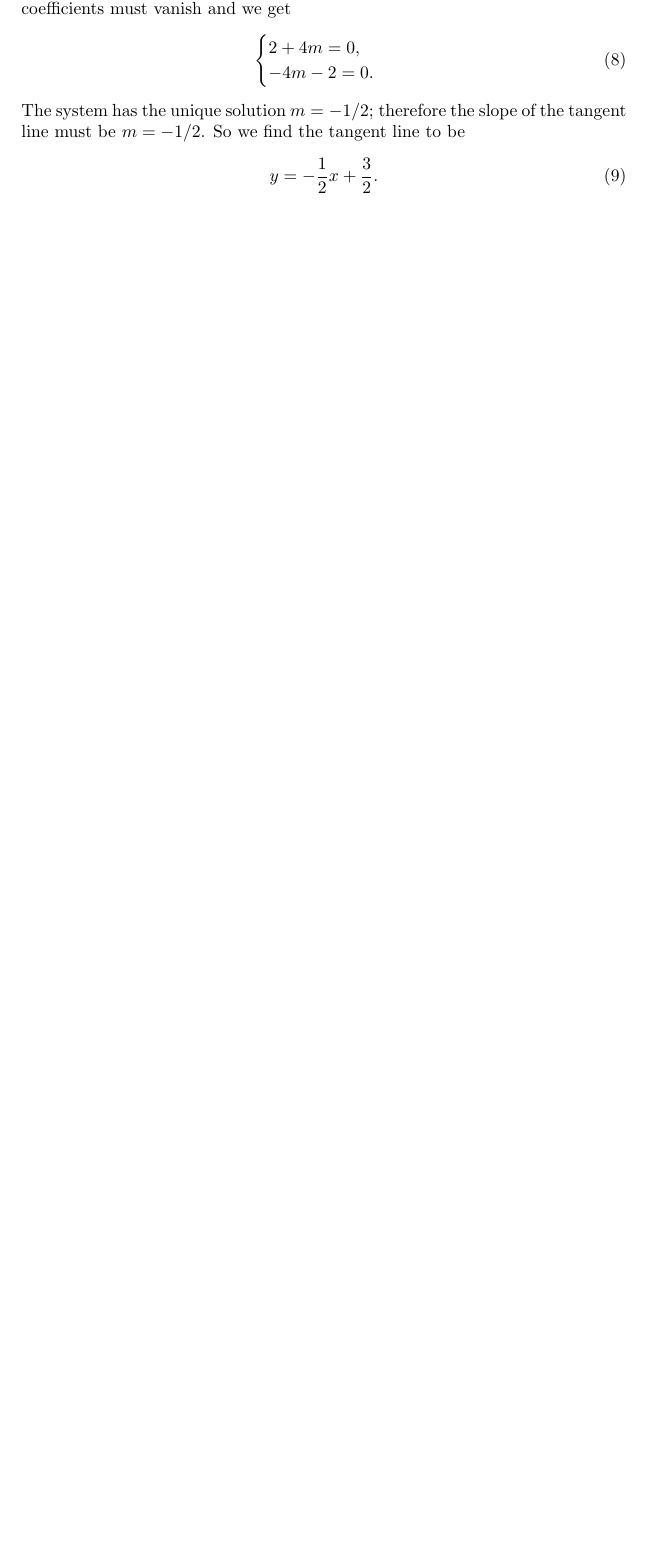
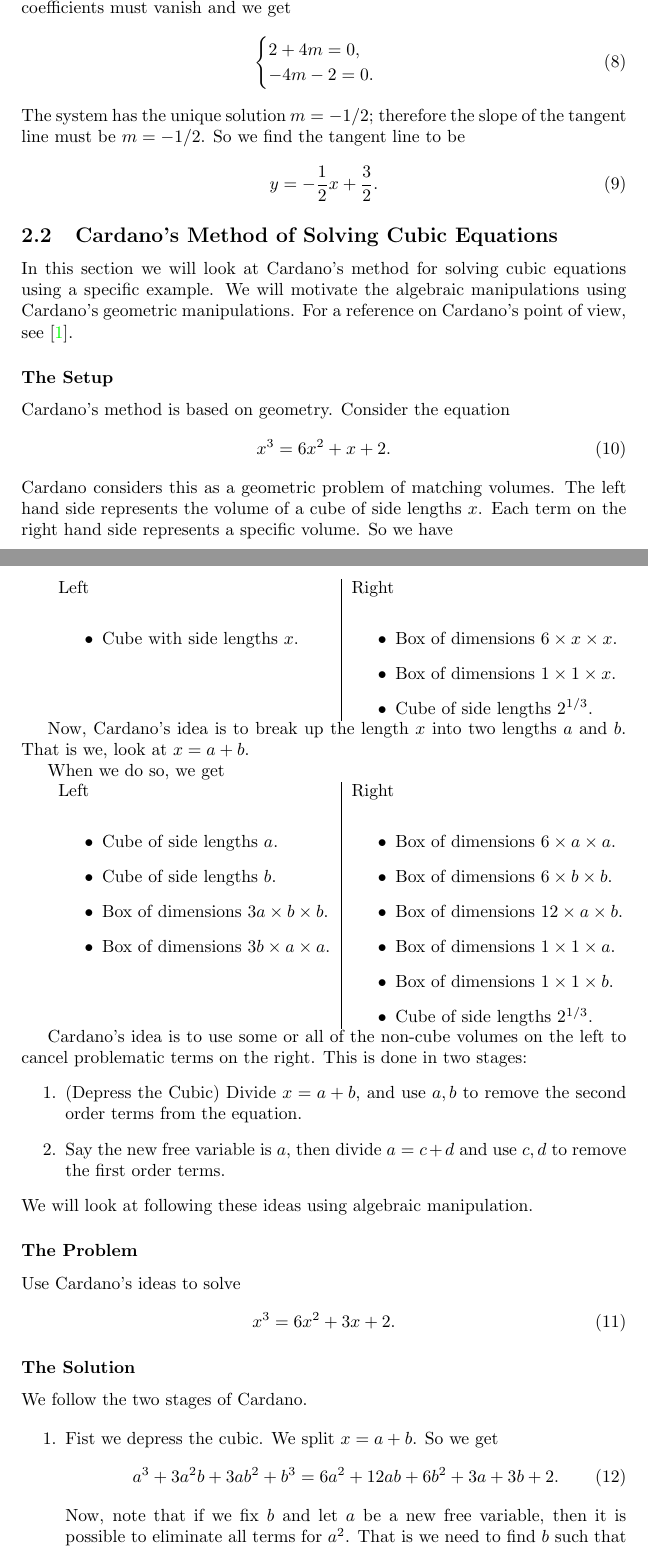
Before and after one commit to MatthewMcGonagle/InterestingExUGMath, a LaTeX document (main.tex, which reads preCalculus/cardano.tex): part of page 4 of 58 before the commit and two parts of pages 4 and 5 of 61 after it, the two joined at a grey line, cut so that both start at the same text, the shorter picture padded with empty space. Compiled offline with pdfLaTeX.

Commit message:
Made example of using Cardano's methods of solving cubics.

```diff
--- /dev/null
+++ b/preCalculus/cardano.tex
@@ -0,0 +1,84 @@
+\subsection{Cardano's Method of Solving Cubic Equations}
+
+In this section we will look at Cardano's method for solving cubic equations using a specific example. We
+will motivate the algebraic manipulations using Cardano's geometric manipulations. For a reference on Cardano's
+point of view, see \cite{cardano}.
+
+\subsubsection*{The Setup}
+
+\newcommand{\boxDim}[3]{{#1} \times {#2} \times {#3}}
+Cardano's method is based on geometry. Consider the equation
+\begin{equation}
+x^3 = 6x^2 + x + 2.
+\end{equation}
+Cardano considers this as a geometric problem of matching volumes. The left hand side represents
+the volume of a cube of side lengths \(x\). Each term on the right hand side represents a specific volume.
+So we have
+
+\begin{tabular}{p{0.45\textwidth} | p{0.45\textwidth}}
+    Left & Right \\
+    \begin{itemize}
+    \item Cube with side lengths \(x\).
+    \end{itemize}
+
+    &
+    \begin{itemize}
+    \item Box of dimensions \(\boxDim{6}{x}{x}\).
+    \item Box of dimensions \(\boxDim{1}{1}{x}\).
+    \item Cube of side lengths \(2^{1/3}\).
+    \end{itemize}
+\end{tabular}
+
+Now, Cardano's idea is to break up the length \(x\) into two lengths \(a\) and \(b\). That is we, look at
+\(x = a + b\).
+
+When we do so, we get
+
+\begin{tabular}{p{0.45\textwidth} | p{0.45\textwidth}}
+    Left & Right \\
+    \begin{itemize}
+    \item Cube of side lengths \(a\).
+    \item Cube of side lengths \(b\).
+    \item Box of dimensions \(\boxDim{3a}{b}{b}\).
+    \item Box of dimensions \(\boxDim{3b}{a}{a}\).
+    \end{itemize}
+
+    &
+
+    \begin{itemize}
+    \item Box of dimensions \(\boxDim{6}{a}{a}\).
+    \item Box of dimensions \(\boxDim{6}{b}{b}\).
+    \item Box of dimensions \(\boxDim{12}{a}{b}\).
+    \item Box of dimensions \(\boxDim{1}{1}{a}\).
+    \item Box of dimensions \(\boxDim{1}{1}{b}\).
+    \item Cube of side lengths \(2^{1/3}\).
+    \end{itemize}
+\end{tabular}
+
+Cardano's idea is to use some or all of the non-cube volumes on the left to cancel problematic terms on the right.
+This is done in two stages:
+\begin{enumerate}
+\item (Depress the Cubic) Divide \(x = a + b\), and use \(a,b\) to remove the second order terms from the equation.
+\item Say the new free variable is \(a\), then divide \(a = c + d\) and use \(c,d\) to remove the first order terms.
+\end{enumerate}
+We will look at following these ideas using algebraic manipulation.
+
+\subsubsection*{The Problem}
+Use Cardano's ideas to solve
+\begin{equation}
+x^3 = 6x^2 + 3x + 2.
+\end{equation}
+
+\subsubsection*{The Solution}
+
+We follow the two stages of Cardano.
+
+\begin{enumerate}
+\item Fist we depress the cubic. We split \(x = a + b\). So we get
+\begin{equation}
+a^3 + 3a^2b + 3 ab^2 + b^3 = 6a^2 + 12 ab + 6b^2 + 3a + 3b + 2.
+\end{equation}
+Now, note that if we fix \(b\) and let \(a\) be a new free variable, then it is possible to eliminate all
+terms for \(a^2\). That is we need to find \(b\) such that \(3a^2b = 6a^2\). So we choose \(b = 2\). Then
+we get
+\begin{equation}
```
Also changed, not shown: main.tex (+1 -0 lines), references.bib (+8 -0 lines), preCalculus/cardano.tex (66 more changed lines).
